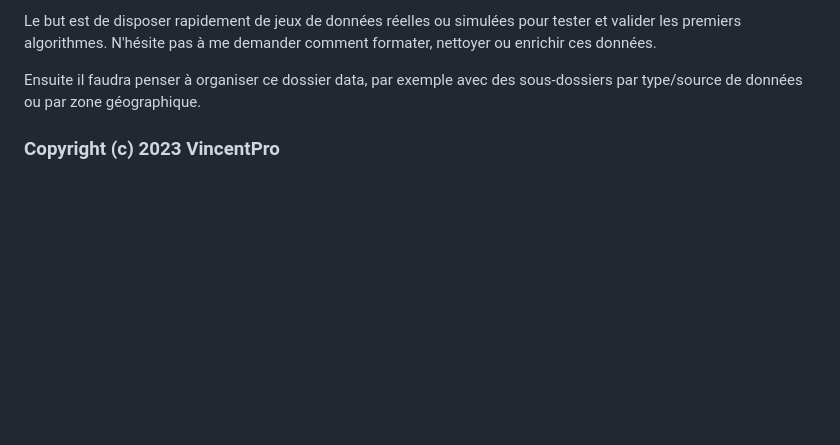
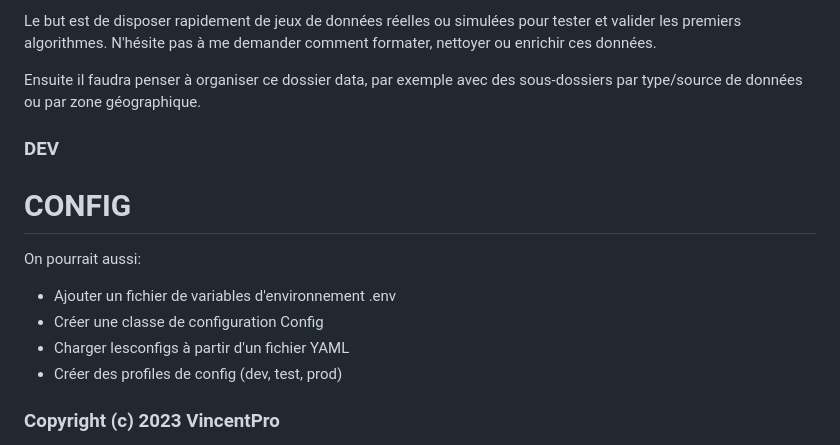
Before and after one commit to GitHubVincentPro/EnergyHub, a Markdown page: README.md, the part around the change. Rendered like a GitHub page; blank space fills up the shorter version.

```diff
--- a/README.md
+++ b/README.md
@@ -168,6 +168,23 @@ Le but est de disposer rapidement de jeux de données réelles ou simulées pour
 
 Ensuite il faudra penser à organiser ce dossier data, par exemple avec des sous-dossiers par type/source de données ou par zone géographique.
 
+
+### DEV
+
+# CONFIG
+
+On pourrait aussi:
+
+- Ajouter un fichier de variables d'environnement .env
+- Créer une classe de configuration Config
+- Charger lesconfigs à partir d'un fichier YAML
+- Créer des profiles de config (dev, test, prod)
+
+
+
+
+
+
 ### Copyright (c) 2023 VincentPro
 
 Permission is hereby granted, free of charge, to any person obtaining a copy of this software and associated documentation files (the "Software"), to deal in the Software without restriction, including without limitation the rights to use, copy, modify, merge, publish, distribute, sublicense, and/or sell copies of the Software, and to permit persons to whom the Software is furnished to do so, subject to the following conditions:
```
